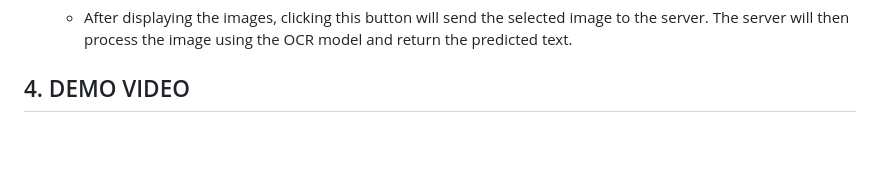
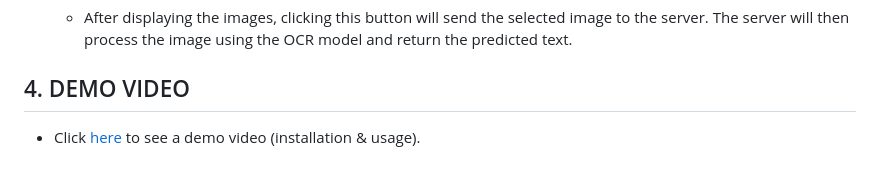
Before and after one commit to thanhtung0512/cinnamon-ai, a Markdown page: readme.md, the part around the change. GitHub-like rendering; blank space fills up the shorter version.

```diff
--- a/readme.md
+++ b/readme.md
@@ -129,3 +129,4 @@ $ python train.py -C b2_256_f5
   - After displaying the images, clicking this button will send the selected image to the server. The server will then process the image using the OCR model and return the predicted text.
 
 ## 4. DEMO VIDEO
+* Click [here](https://youtu.be/DEpq-Sp9e74) to see a demo video (installation & usage).
```
